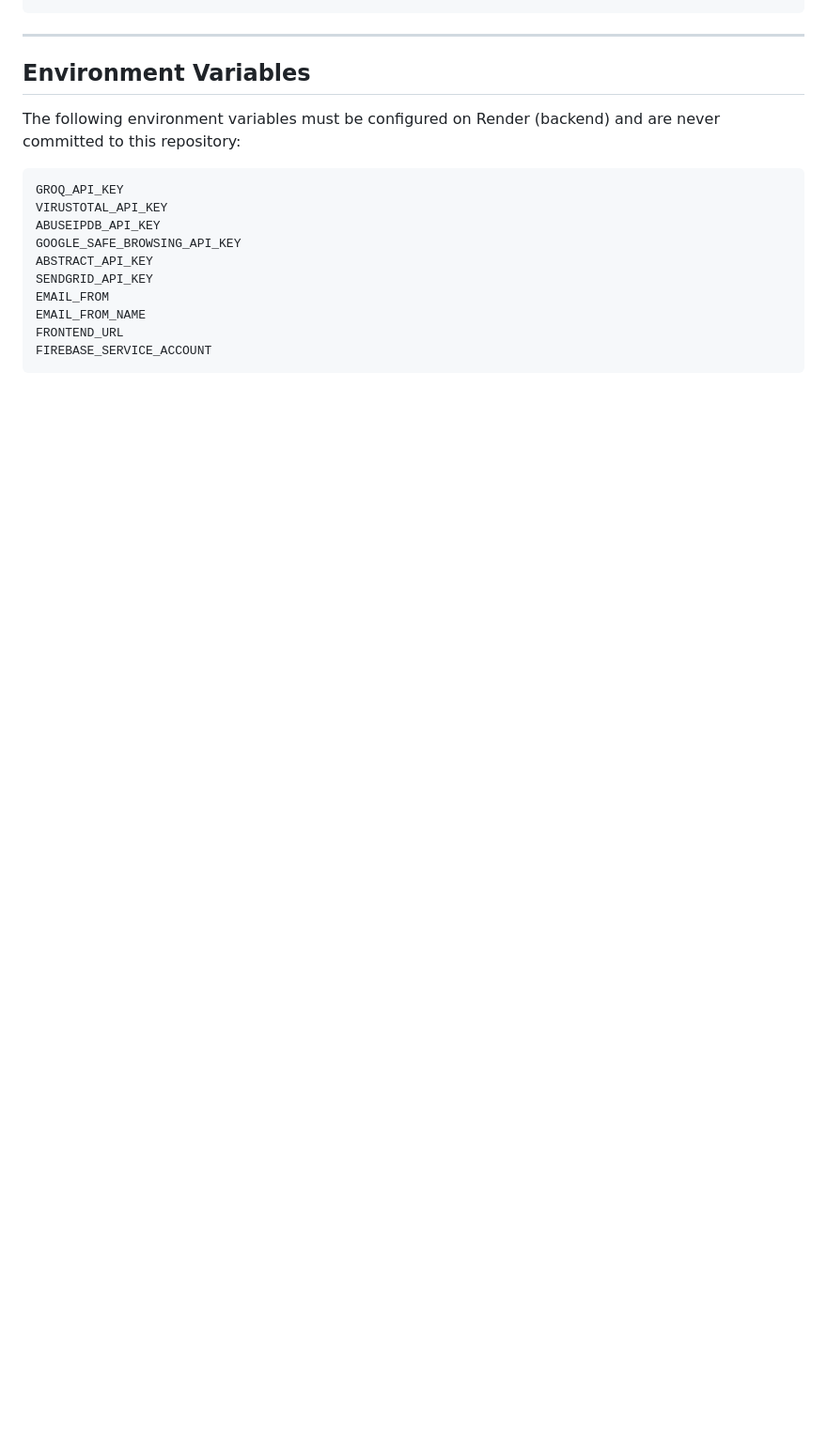
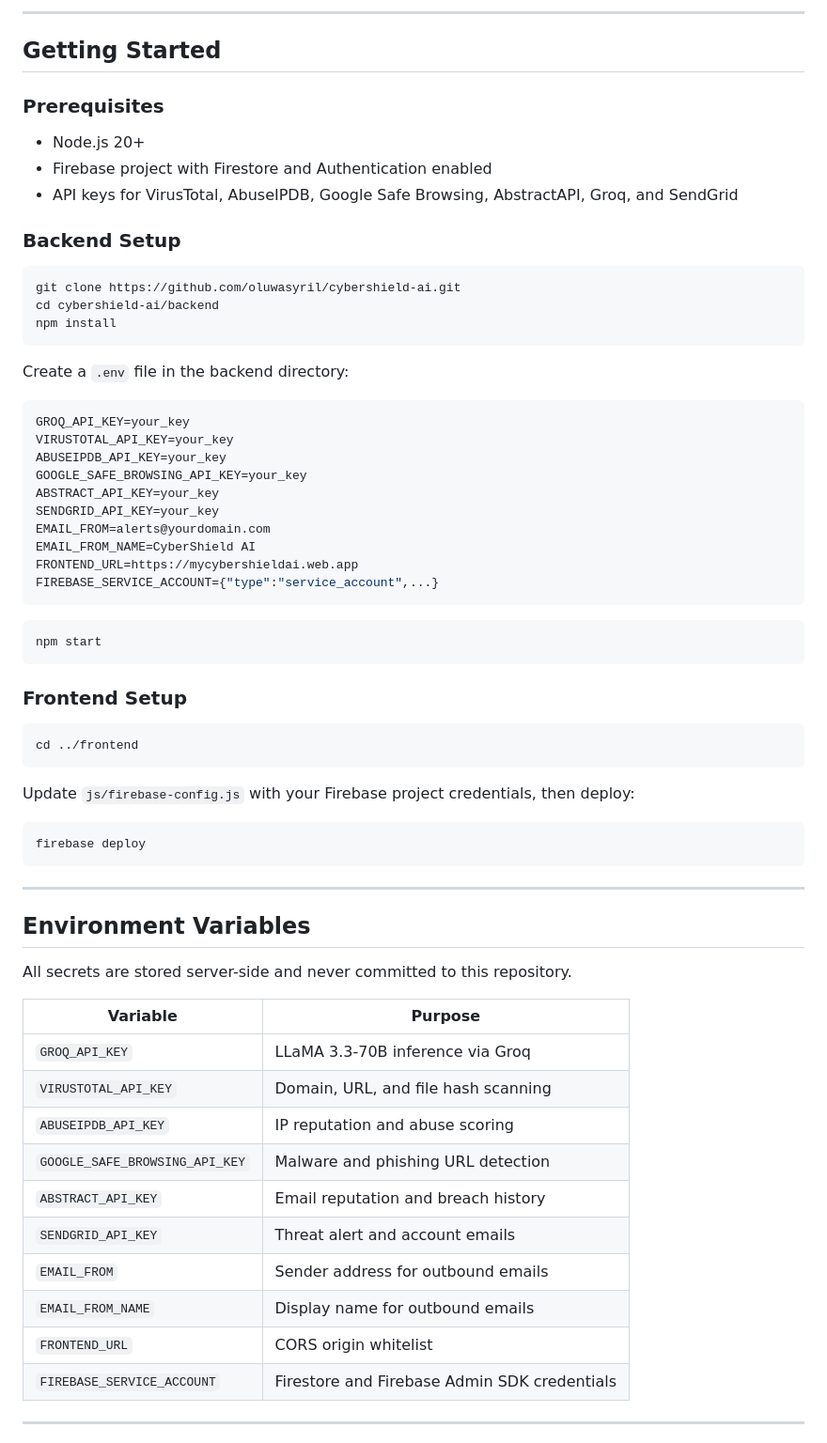
Before and after one commit to oluwasyril/cybershield-ai, a Markdown page: README.md, the part around one of its changes. Shown at 94% size. Drawn GitHub-style; blank space fills up the shorter version.

````diff
--- a/README.md
+++ b/README.md
@@ -99,20 +139,69 @@ cybershield-ai/
+---
+
+## Getting Started
+
+### Prerequisites
+- Node.js 20+
+- Firebase project with Firestore and Authentication enabled
+- API keys for VirusTotal, AbuseIPDB, Google Safe Browsing, AbstractAPI, Groq, and SendGrid
+
+### Backend Setup
+
+```bash
+git clone https://github.com/oluwasyril/cybershield-ai.git
+cd cybershield-ai/backend
+npm install
+```
+
+Create a `.env` file in the backend directory:
+
+```env
+GROQ_API_KEY=your_key
+VIRUSTOTAL_API_KEY=your_key
+ABUSEIPDB_API_KEY=your_key
+GOOGLE_SAFE_BROWSING_API_KEY=your_key
+ABSTRACT_API_KEY=your_key
+SENDGRID_API_KEY=your_key
+EMAIL_FROM=alerts@yourdomain.com
+EMAIL_FROM_NAME=CyberShield AI
+FRONTEND_URL=https://mycybershieldai.web.app
+FIREBASE_SERVICE_ACCOUNT={"type":"service_account",...}
+```
+
+```bash
+npm start
+```
+
+### Frontend Setup
+
+```bash
+cd ../frontend
+```
+
+Update `js/firebase-config.js` with your Firebase project credentials, then deploy:
+
+```bash
+firebase deploy
 ```
 
 ---
 
 ## Environment Variables
 
-The following environment variables must be configured on Render (backend) and are never committed to this repository:
+All secrets are stored server-side and never committed to this repository.
 
-```
-GROQ_API_KEY
-VIRUSTOTAL_API_KEY
-ABUSEIPDB_API_KEY
-GOOGLE_SAFE_BROWSING_API_KEY
-ABSTRACT_API_KEY
-SENDGRID_API_KEY
-EMAIL_FROM
-EMAIL_FROM_NAME
-FRONTEND_URL
-FIREBASE_SERVICE_ACCOUNT
-```
+| Variable | Purpose |
+|---|---|
+| `GROQ_API_KEY` | LLaMA 3.3-70B inference via Groq |
+| `VIRUSTOTAL_API_KEY` | Domain, URL, and file hash scanning |
+| `ABUSEIPDB_API_KEY` | IP reputation and abuse scoring |
+| `GOOGLE_SAFE_BROWSING_API_KEY` | Malware and phishing URL detection |
+| `ABSTRACT_API_KEY` | Email reputation and breach history |
+| `SENDGRID_API_KEY` | Threat alert and account emails |
+| `EMAIL_FROM` | Sender address for outbound emails |
+| `EMAIL_FROM_NAME` | Display name for outbound emails |
+| `FRONTEND_URL` | CORS origin whitelist |
+| `FIREBASE_SERVICE_ACCOUNT` | Firestore and Firebase Admin SDK credentials |
+
+---
+
````
Also changed, not shown: other parts of README.md (+150 -76 lines).
